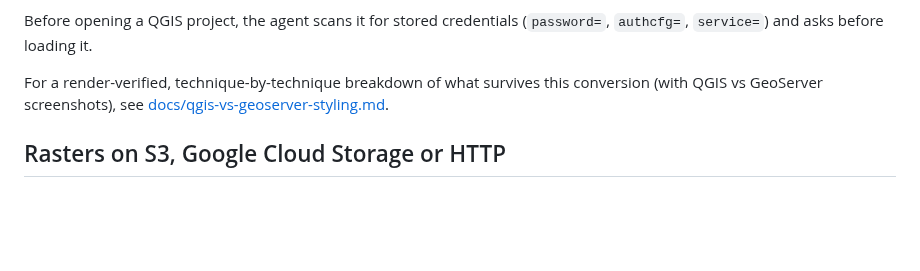
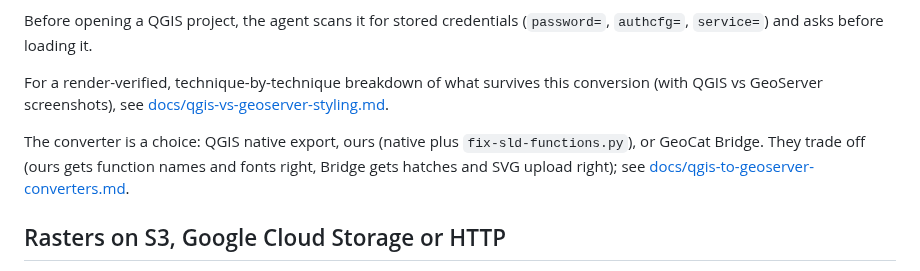
Before and after one commit to camptocamp/mcp-geoserver, a Markdown page: README.md, the part around the change. Drawn GitHub-style; blank space fills up the shorter version.

Commit message:
docs: converter-difference screenshots (hatch, svg) + README pointer to the converter comparison

```diff
--- a/README.md
+++ b/README.md
@@ -187,6 +187,8 @@ Before opening a QGIS project, the agent scans it for stored credentials (`passw
 
 For a render-verified, technique-by-technique breakdown of what survives this conversion (with QGIS vs GeoServer screenshots), see [docs/qgis-vs-geoserver-styling.md](docs/qgis-vs-geoserver-styling.md).
 
+The converter is a choice: QGIS native export, ours (native plus `fix-sld-functions.py`), or GeoCat Bridge. They trade off (ours gets function names and fonts right, Bridge gets hatches and SVG upload right); see [docs/qgis-to-geoserver-converters.md](docs/qgis-to-geoserver-converters.md).
+
 ## Rasters on S3, Google Cloud Storage or HTTP
 
 `gs_create_store` with type `GeoTIFF` and `params.url` set to `s3://bucket/key.tif`, `gs://bucket/key.tif` or `https://...` publishes the file as a Cloud Optimized GeoTIFF read in place; nothing is copied to the server. Then `gs_publish_layer` as usual.
```
Also changed, not shown: docs/qgis-to-geoserver-converters.md (+16 -0 lines), docs/img/hatch_bridge_gs.png (added), docs/img/hatch_native_gs.png (added), docs/img/svg_bridge_gs.png (added), docs/img/svg_native_gs.png (added).
